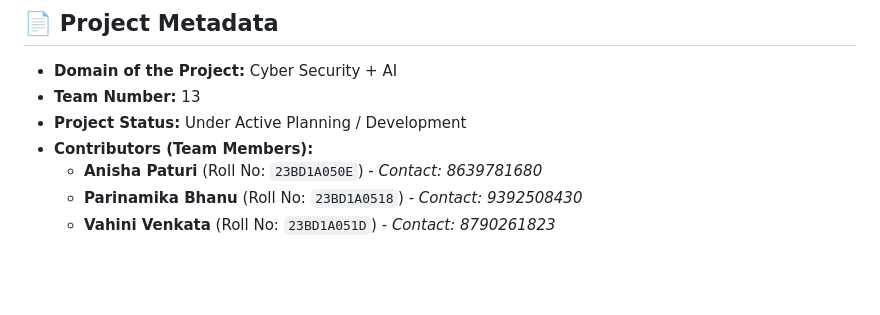
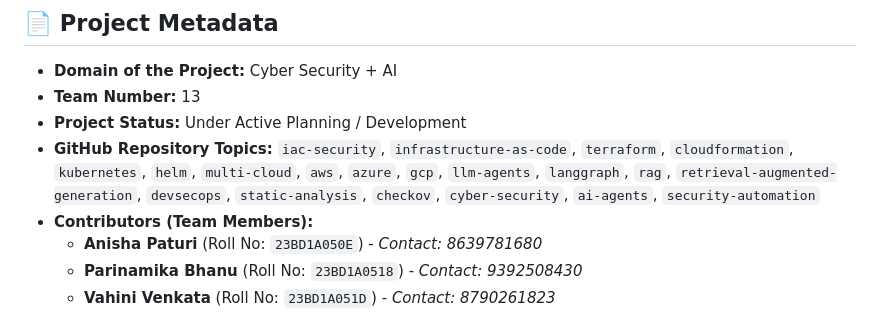
Before and after one commit to AnishaPaturi/AgenShield-AI, a Markdown page: README.md, the part around the change. Drawn GitHub-style; blank space fills up the shorter version.

Commit message:
v0.8 : Add GitHub repository topics to project metadata in README

```diff
--- a/README.md
+++ b/README.md
@@ -18,6 +18,7 @@ AgentShield AI is an advanced, autonomous multi-agent framework designed to secu
 * **Domain of the Project:** Cyber Security + AI
 * **Team Number:** 13
 * **Project Status:** Under Active Planning / Development
+* **GitHub Repository Topics:** `iac-security`, `infrastructure-as-code`, `terraform`, `cloudformation`, `kubernetes`, `helm`, `multi-cloud`, `aws`, `azure`, `gcp`, `llm-agents`, `langgraph`, `rag`, `retrieval-augmented-generation`, `devsecops`, `static-analysis`, `checkov`, `cyber-security`, `ai-agents`, `security-automation`
 * **Contributors (Team Members):**
   * **Anisha Paturi** (Roll No: `23BD1A050E`) - *Contact: 8639781680*
   * **Parinamika Bhanu** (Roll No: `23BD1A0518`) - *Contact: 9392508430*
```
